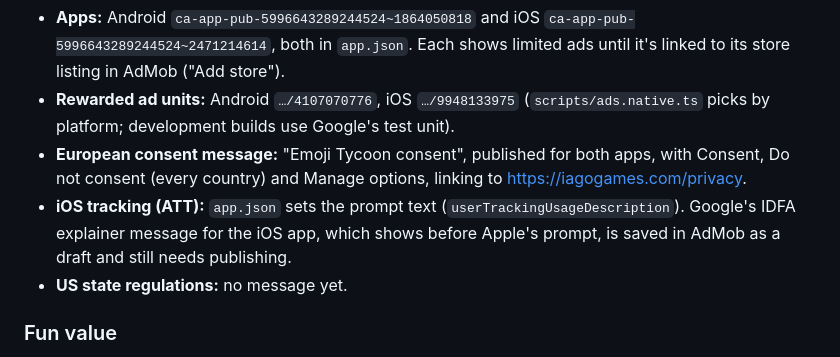
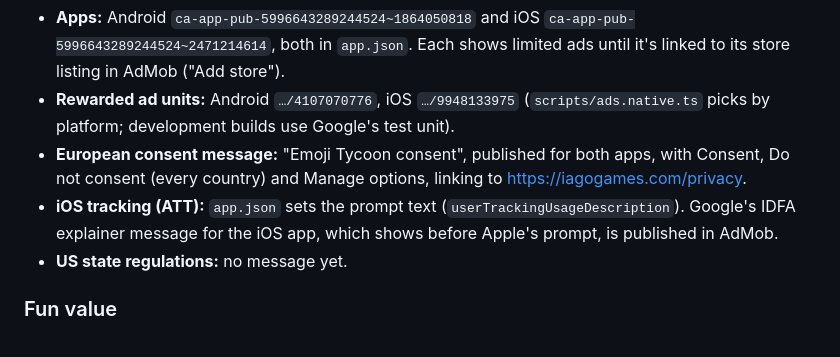
Before and after one commit to HallvardLH/emoji-tycoon, a Markdown page: README.md, the part around the change. GitHub-like rendering.

Commit message:
Note that the iOS tracking message is published
Co-Authored-By: Claude Opus 5.5 <noreply@anthropic.com>

```diff
--- a/README.md
+++ b/README.md
@@ -222,7 +222,7 @@ Rewarded ads come from AdMob (`scripts/ads.native.ts`; the web stub `scripts/ads
 - **Apps:** Android `ca-app-pub-5996643289244524~1864050818` and iOS `ca-app-pub-5996643289244524~2471214614`, both in `app.json`. Each shows limited ads until it's linked to its store listing in AdMob ("Add store").
 - **Rewarded ad units:** Android `…/4107070776`, iOS `…/9948133975` (`scripts/ads.native.ts` picks by platform; development builds use Google's test unit).
 - **European consent message:** "Emoji Tycoon consent", published for both apps, with Consent, Do not consent (every country) and Manage options, linking to https://iagogames.com/privacy.
-- **iOS tracking (ATT):** `app.json` sets the prompt text (`userTrackingUsageDescription`). Google's IDFA explainer message for the iOS app, which shows before Apple's prompt, is saved in AdMob as a draft and still needs publishing.
+- **iOS tracking (ATT):** `app.json` sets the prompt text (`userTrackingUsageDescription`). Google's IDFA explainer message for the iOS app, which shows before Apple's prompt, is published in AdMob.
 - **US state regulations:** no message yet.
 
 ### Fun value
```
